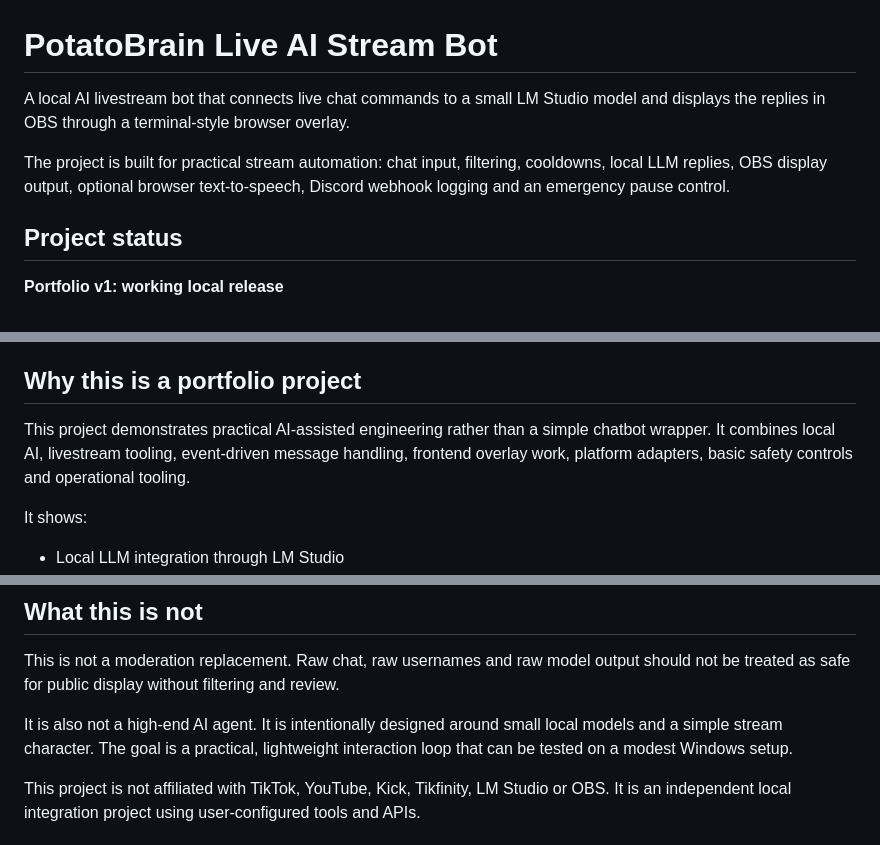
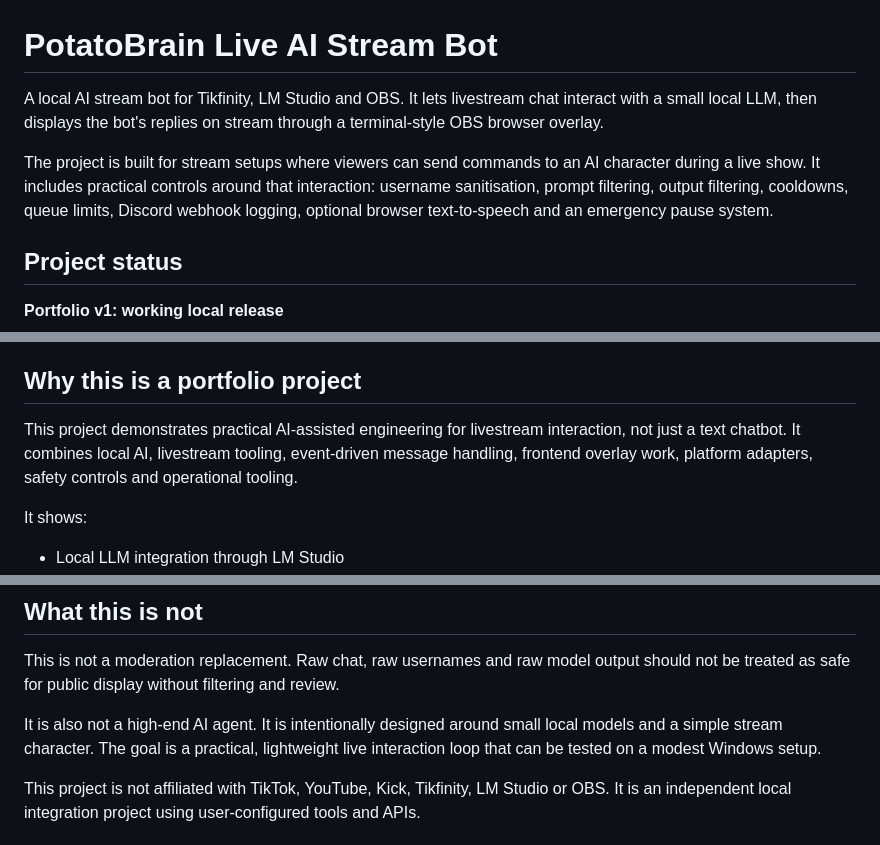
Before and after one commit to n4thyan/tikfinity-lmstudio-ai-stream-bot, a Markdown page: README.md, 3 parts joined by grey strips. Drawn GitHub-style.

Commit message:
Clarify livestream AI bot wording

```diff
--- a/README.md
+++ b/README.md
@@ -1,8 +1,8 @@
 # PotatoBrain Live AI Stream Bot
 
-A local AI livestream bot that connects live chat commands to a small LM Studio model and displays the replies in OBS through a terminal-style browser overlay.
+A local AI stream bot for Tikfinity, LM Studio and OBS. It lets livestream chat interact with a small local LLM, then displays the bot's replies on stream through a terminal-style OBS browser overlay.
 
-The project is built for practical stream automation: chat input, filtering, cooldowns, local LLM replies, OBS display output, optional browser text-to-speech, Discord webhook logging and an emergency pause control.
+The project is built for stream setups where viewers can send commands to an AI character during a live show. It includes practical controls around that interaction: username sanitisation, prompt filtering, output filtering, cooldowns, queue limits, Discord webhook logging, optional browser text-to-speech and an emergency pause system.
 
 ## Project status
 
@@ -125,7 +125,7 @@ kick-webhook
 
 ## Why this is a portfolio project
 
-This project demonstrates practical AI-assisted engineering rather than a simple chatbot wrapper. It combines local AI, livestream tooling, event-driven message handling, frontend overlay work, platform adapters, basic safety controls and operational tooling.
+This project demonstrates practical AI-assisted engineering for livestream interaction, not just a text chatbot. It combines local AI, livestream tooling, event-driven message handling, frontend overlay work, platform adapters, safety controls and operational tooling.
 
 It shows:
 
@@ -144,7 +144,7 @@ It shows:
 
 This is not a moderation replacement. Raw chat, raw usernames and raw model output should not be treated as safe for public display without filtering and review.
 
-It is also not a high-end AI agent. It is intentionally designed around small local models and a simple stream character. The goal is a practical, lightweight interaction loop that can be tested on a modest Windows setup.
+It is also not a high-end AI agent. It is intentionally designed around small local models and a simple stream character. The goal is a practical, lightweight live interaction loop that can be tested on a modest Windows setup.
 
 This project is not affiliated with TikTok, YouTube, Kick, Tikfinity, LM Studio or OBS. It is an independent local integration project using user-configured tools and APIs.
 
```
Also changed, not shown: other parts of README.md (+1 -1 lines).
